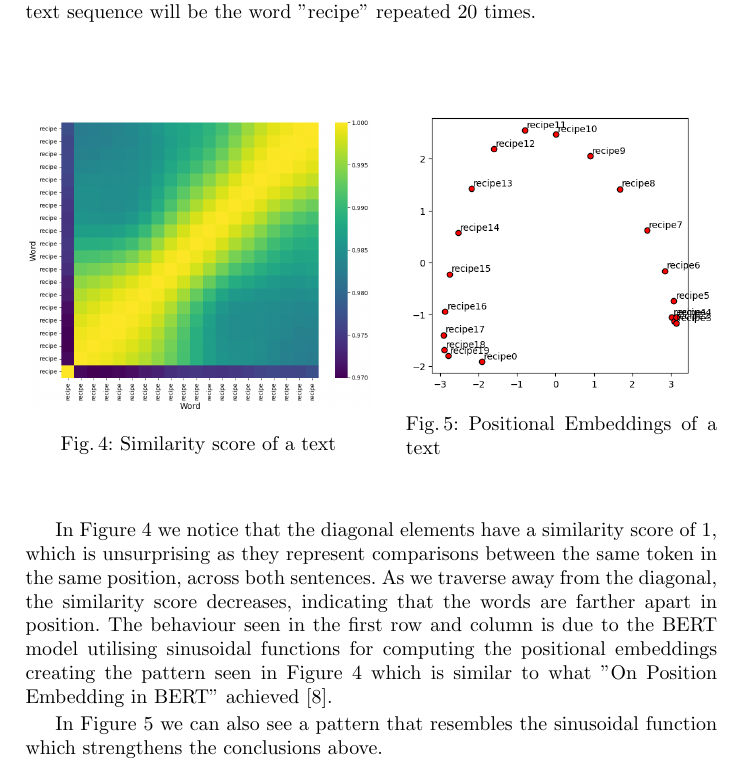
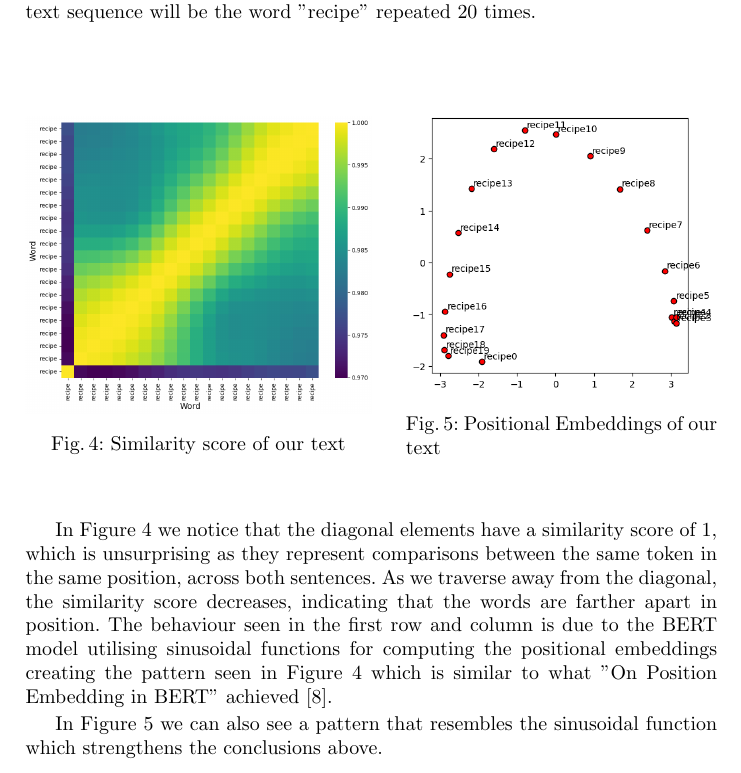
Before and after one commit to vladbug/CookingBot, a LaTeX paper (Report/samplepaper.tex): part of page 7 of 10, cut so that both start at the same text. Compiled offline with pdfLaTeX.

Commit message:
Final final maybe

```diff
--- a/Report/samplepaper.tex
+++ b/Report/samplepaper.tex
@@ -242,13 +242,13 @@ In here let's analyse a simple BERT encoder, our text sequence will be the word
     \begin{minipage}{0.5\textwidth}
         \centering
         \includegraphics[width=\linewidth]{images/positional\_embeddings}
-        \caption{Similarity score of a text}
+        \caption{Similarity score of our text}
         \label{similarityScore}
     \end{minipage}\hfill
     \begin{minipage}{0.45\textwidth}
         \centering
         \includegraphics[width=\linewidth]{images/semi\_lua.png}
-        \caption{Positional Embeddings of a text}
+        \caption{Positional Embeddings of our text}
          \label{posEmb}
     \end{minipage}
 \end{figure}
```
